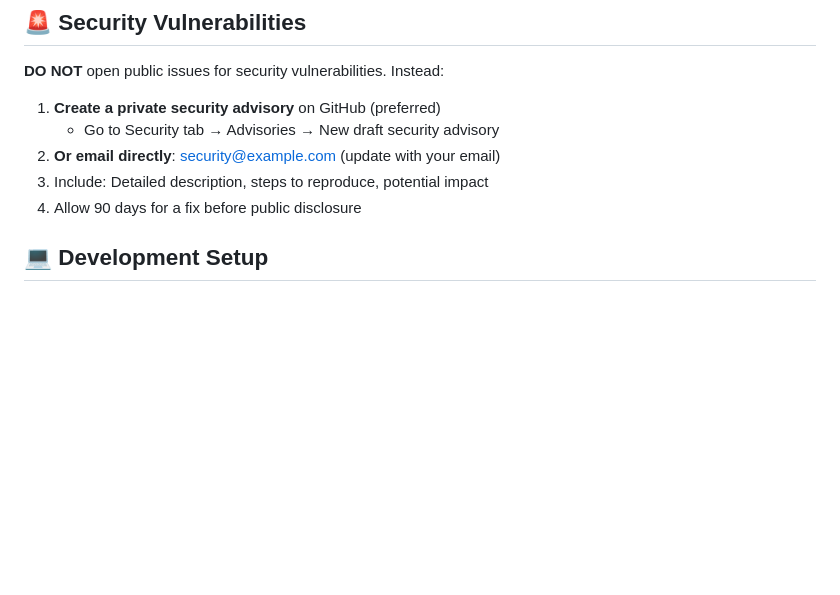
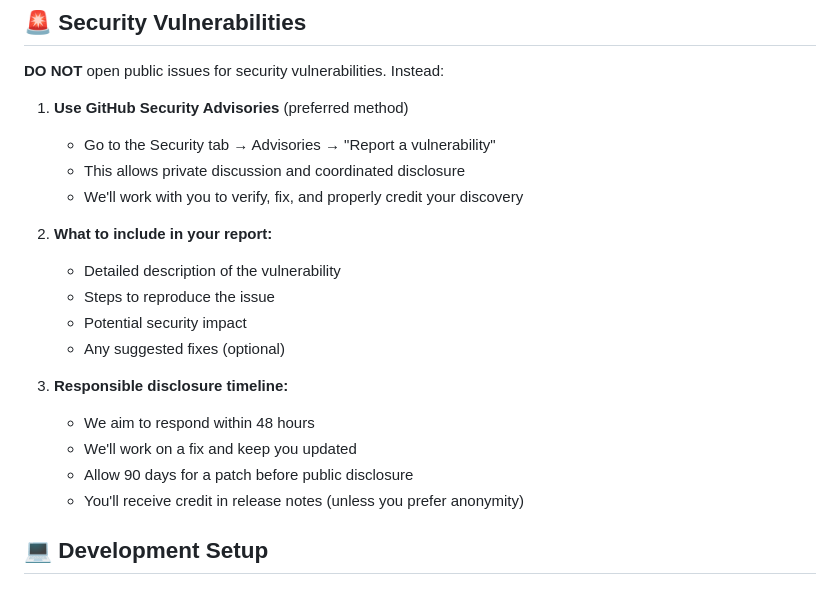
Before and after one commit to BWRabbit1024/mnemonic-encryption, a Markdown page: CONTRIBUTING.md, the part around the change. Drawn GitHub-style; blank space fills up the shorter version.

Commit message:
Update security reporting to use GitHub Security Advisories
- Make GitHub Security Advisories the primary vulnerability reporting method
- Remove placeholder email to avoid confusion
- Add clear responsible disclosure timeline
- Specify what to include in security reports

🤖 Generated with [Claude Code](https://claude.com/claude-code)

Co-Authored-By: Claude <noreply@anthropic.com>

```diff
--- a/CONTRIBUTING.md
+++ b/CONTRIBUTING.md
@@ -18,11 +18,22 @@ This is a **defensive security tool** for protecting cryptocurrency assets. All
 
 **DO NOT** open public issues for security vulnerabilities. Instead:
 
-1. **Create a private security advisory** on GitHub (preferred)
-   - Go to Security tab → Advisories → New draft security advisory
-2. **Or email directly**: security@example.com (update with your email)
-3. Include: Detailed description, steps to reproduce, potential impact
-4. Allow 90 days for a fix before public disclosure
+1. **Use GitHub Security Advisories** (preferred method)
+   - Go to the Security tab → Advisories → "Report a vulnerability"
+   - This allows private discussion and coordinated disclosure
+   - We'll work with you to verify, fix, and properly credit your discovery
+
+2. **What to include in your report:**
+   - Detailed description of the vulnerability
+   - Steps to reproduce the issue
+   - Potential security impact
+   - Any suggested fixes (optional)
+
+3. **Responsible disclosure timeline:**
+   - We aim to respond within 48 hours
+   - We'll work on a fix and keep you updated
+   - Allow 90 days for a patch before public disclosure
+   - You'll receive credit in release notes (unless you prefer anonymity)
 
 ## 💻 Development Setup
 
```
